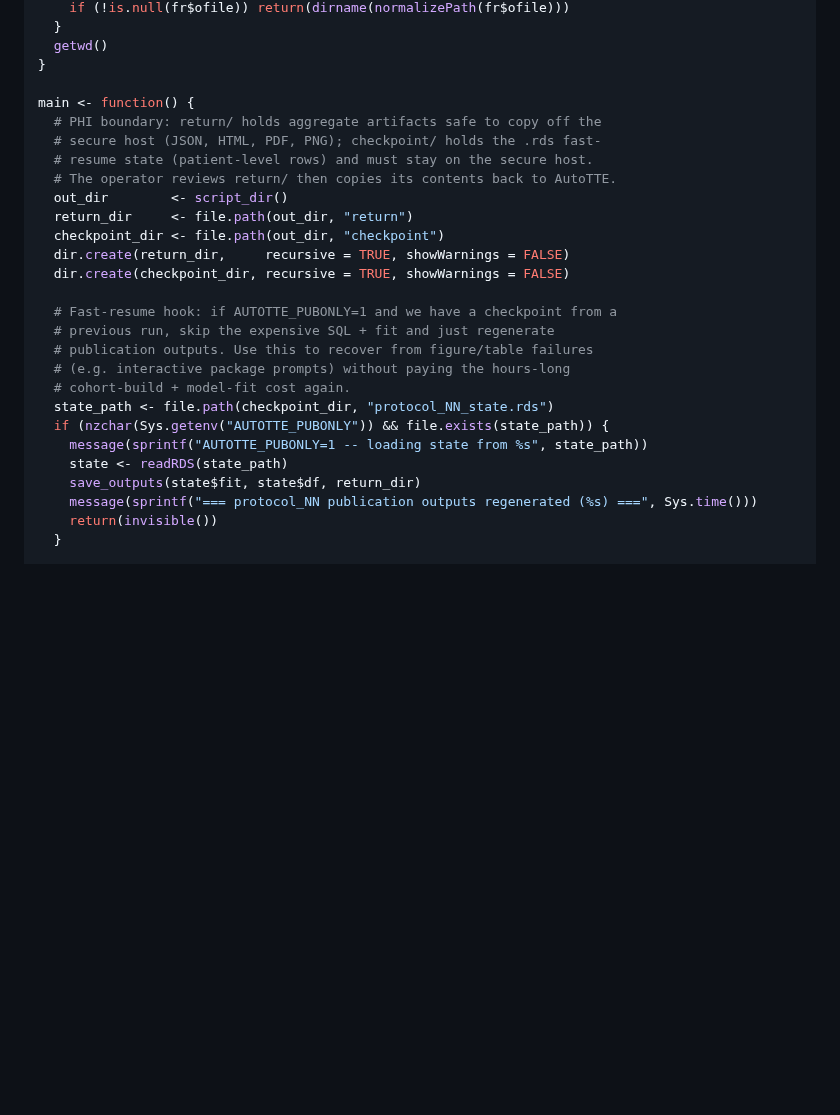
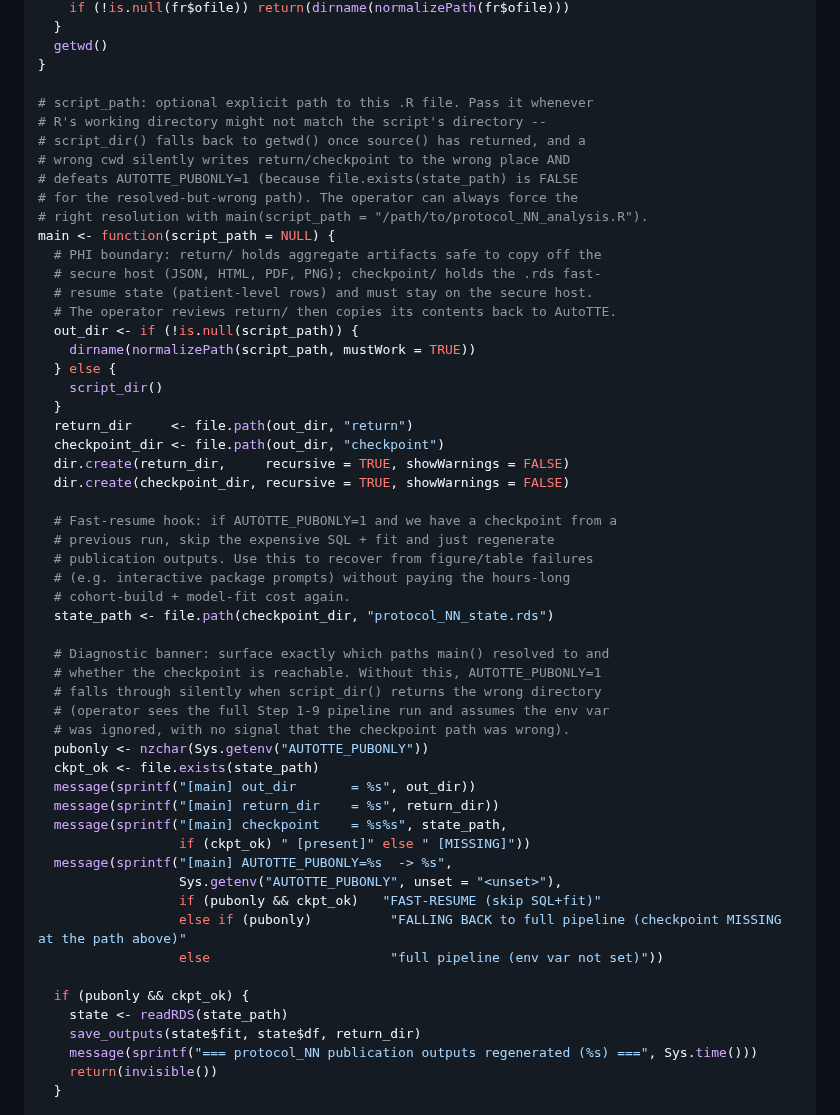
Before and after one commit to tjohnson250/AutoTTE, a Markdown page: WORKER.md, the part around the change. GitHub-like rendering; blank space fills up the shorter version.

Commit message:
main() template: explicit script_path arg + diagnostic banner
Two related hardening changes to the canonical main() in WORKER.md so
the next protocol generated by the worker handles AUTOTTE_PUBONLY=1
correctly even when the operator's R working directory doesn't match
the script's location.

Problem: script_dir() relies on sys.frames()$ofile to find the script
path, but $ofile is only populated WHILE source() is on the call
stack. By the time main() runs (after source() has returned), $ofile
is gone and script_dir() falls back to getwd(). If R was started
from a different directory (RStudio default project dir, etc.), then
out_dir is wrong, return/checkpoint resolve to the wrong location,
and AUTOTTE_PUBONLY=1 silently falls through to a full SQL+fit re-run
because file.exists(state_path) is FALSE for the resolved-but-wrong
path. Operator sees Step 1/9 logs and assumes the env var was
ignored, no signal that the checkpoint path was wrong.

Fix 1: main(script_path = NULL). When the operator passes the path
explicitly, main() resolves out_dir from that, bypassing script_dir().
The operator can always force the correct resolution.

Fix 2: diagnostic banner at the top of main() printing
  - resolved out_dir
  - resolved return_dir
  - resolved state_path + whether the .rds is present
  - AUTOTTE_PUBONLY env var value + decision (FAST-RESUME /
    FALLING BACK / full pipeline)
This makes silent fall-through impossible -- if AUTOTTE_PUBONLY=1
was set but the checkpoint path didn't match, the banner says so
explicitly.

In-flight protocols (already-generated analysis scripts) need their
inline main() definitions updated to match -- this commit only
updates the template the worker uses for FUTURE generations.

Co-Authored-By: Claude Opus 4.7 (1M context) <noreply@anthropic.com>

```diff
--- a/WORKER.md
+++ b/WORKER.md
@@ -1299,12 +1299,23 @@ script_dir <- function() {
   getwd()
 }
 
-main <- function() {
+# script_path: optional explicit path to this .R file. Pass it whenever
+# R's working directory might not match the script's directory --
+# script_dir() falls back to getwd() once source() has returned, and a
+# wrong cwd silently writes return/checkpoint to the wrong place AND
+# defeats AUTOTTE_PUBONLY=1 (because file.exists(state_path) is FALSE
+# for the resolved-but-wrong path). The operator can always force the
+# right resolution with main(script_path = "/path/to/protocol_NN_analysis.R").
+main <- function(script_path = NULL) {
   # PHI boundary: return/ holds aggregate artifacts safe to copy off the
   # secure host (JSON, HTML, PDF, PNG); checkpoint/ holds the .rds fast-
   # resume state (patient-level rows) and must stay on the secure host.
   # The operator reviews return/ then copies its contents back to AutoTTE.
-  out_dir        <- script_dir()
+  out_dir <- if (!is.null(script_path)) {
+    dirname(normalizePath(script_path, mustWork = TRUE))
+  } else {
+    script_dir()
+  }
   return_dir     <- file.path(out_dir, "return")
   checkpoint_dir <- file.path(out_dir, "checkpoint")
   dir.create(return_dir,     recursive = TRUE, showWarnings = FALSE)
@@ -1316,8 +1327,25 @@ main <- function() {
   # (e.g. interactive package prompts) without paying the hours-long
   # cohort-build + model-fit cost again.
   state_path <- file.path(checkpoint_dir, "protocol_NN_state.rds")
-  if (nzchar(Sys.getenv("AUTOTTE_PUBONLY")) && file.exists(state_path)) {
-    message(sprintf("AUTOTTE_PUBONLY=1 -- loading state from %s", state_path))
+
+  # Diagnostic banner: surface exactly which paths main() resolved to and
+  # whether the checkpoint is reachable. Without this, AUTOTTE_PUBONLY=1
+  # falls through silently when script_dir() returns the wrong directory
+  # (operator sees the full Step 1-9 pipeline run and assumes the env var
+  # was ignored, with no signal that the checkpoint path was wrong).
+  pubonly <- nzchar(Sys.getenv("AUTOTTE_PUBONLY"))
+  ckpt_ok <- file.exists(state_path)
+  message(sprintf("[main] out_dir       = %s", out_dir))
+  message(sprintf("[main] return_dir    = %s", return_dir))
+  message(sprintf("[main] checkpoint    = %s%s", state_path,
+                  if (ckpt_ok) " [present]" else " [MISSING]"))
+  message(sprintf("[main] AUTOTTE_PUBONLY=%s  -> %s",
+                  Sys.getenv("AUTOTTE_PUBONLY", unset = "<unset>"),
+                  if (pubonly && ckpt_ok)   "FAST-RESUME (skip SQL+fit)"
+                  else if (pubonly)          "FALLING BACK to full pipeline (checkpoint MISSING at the path above)"
+                  else                       "full pipeline (env var not set)"))
+
+  if (pubonly && ckpt_ok) {
     state <- readRDS(state_path)
     save_outputs(state$fit, state$df, return_dir)
     message(sprintf("=== protocol_NN publication outputs regenerated (%s) ===", Sys.time()))
```
